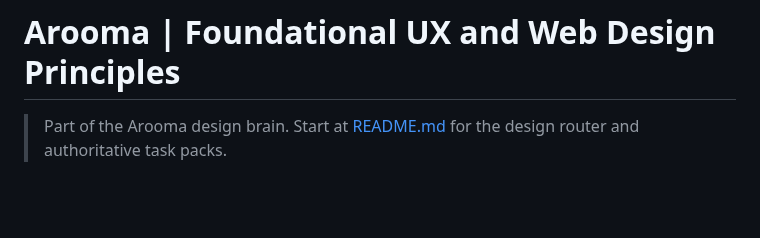
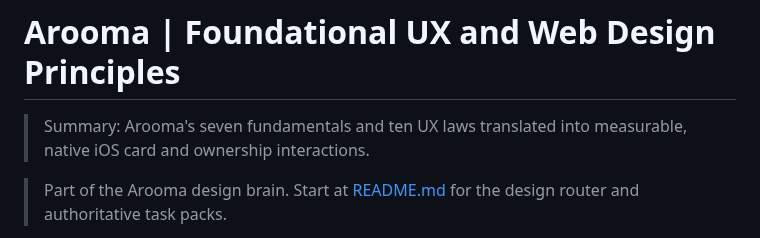
Before and after one commit to WGLewis0721/Arooma-App, a Markdown page: docs/design/FOUNDATIONAL_UX_PRINCIPLES.md, the part around the change. GitHub-like rendering; blank space fills up the shorter version.

Commit message:
docs: add summary for long-form UX references

```diff
--- a/docs/design/FOUNDATIONAL_UX_PRINCIPLES.md
+++ b/docs/design/FOUNDATIONAL_UX_PRINCIPLES.md
@@ -1,4 +1,6 @@
 # Arooma | Foundational UX and Web Design Principles
+
+> Summary: Arooma's seven fundamentals and ten UX laws translated into measurable, native iOS card and ownership interactions.
 
 > Part of the Arooma design brain. Start at [README.md](README.md) for the design router and authoritative task packs.
 
```
